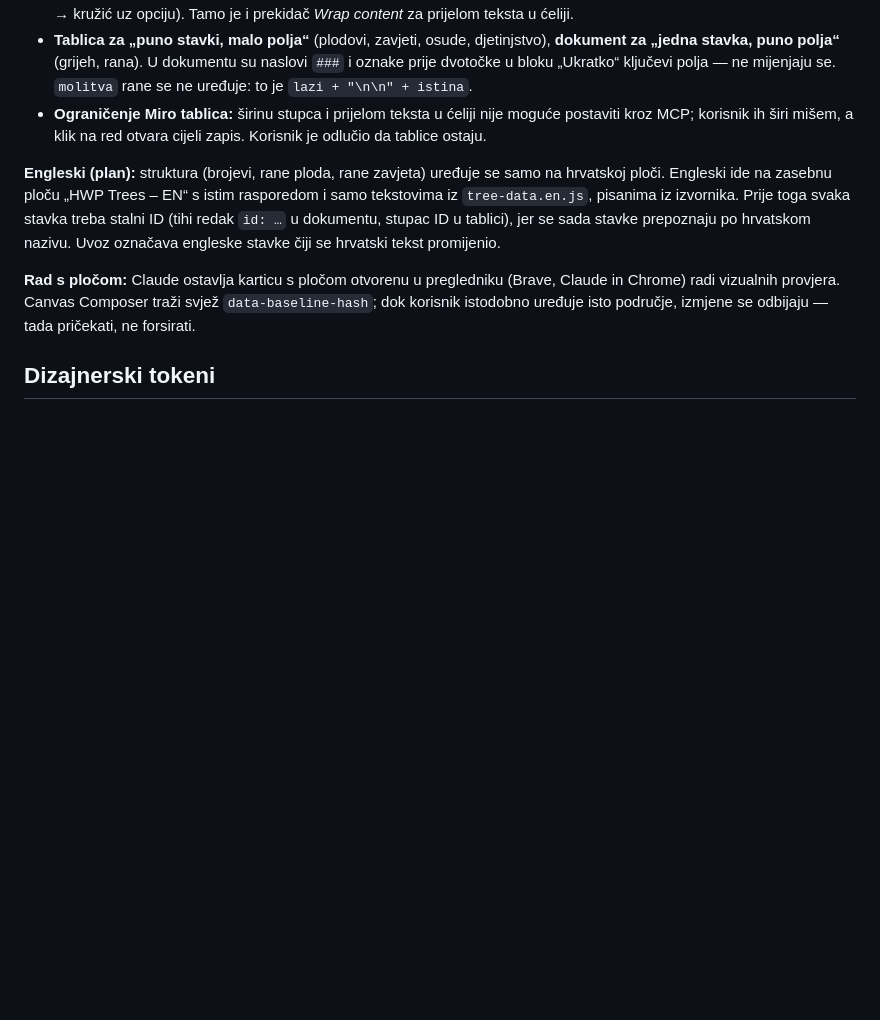
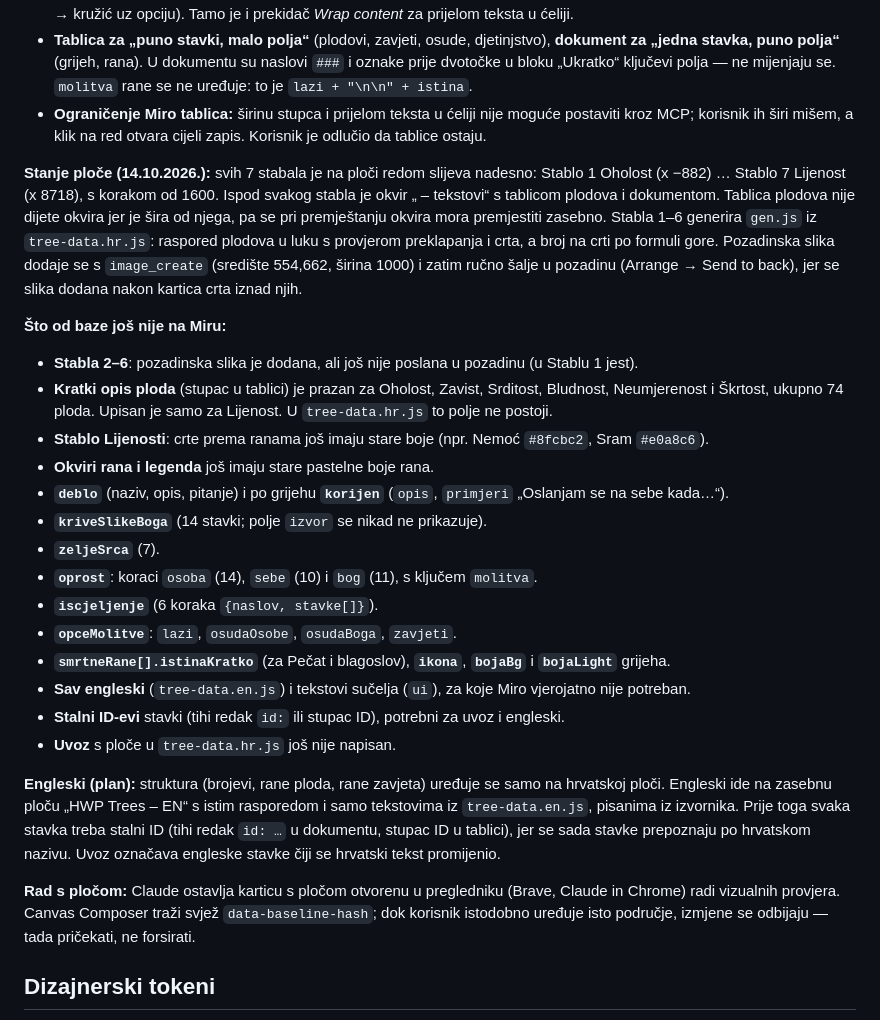
Before and after one commit to kmagdic/behealed_tree, a Markdown page: CLAUDE.md, the part around the change. Drawn GitHub-style; blank space fills up the shorter version.

Commit message:
docs: Miro ploča - svih 7 stabala, stanje i popis onoga što još nije na ploči
Co-Authored-By: Claude Opus 5.5 <noreply@anthropic.com>

```diff
--- a/CLAUDE.md
+++ b/CLAUDE.md
@@ -293,6 +293,24 @@ Rane, zavjeti, osude i rane iz djetinjstva **zajednički su svim stablima** —
 - **Tablica za „puno stavki, malo polja“** (plodovi, zavjeti, osude, djetinjstvo), **dokument za „jedna stavka, puno polja“** (grijeh, rana). U dokumentu su naslovi `###` i oznake prije dvotočke u bloku „Ukratko“ ključevi polja — ne mijenjaju se. `molitva` rane se ne uređuje: to je `lazi + "\n\n" + istina`.
 - **Ograničenje Miro tablica:** širinu stupca i prijelom teksta u ćeliji nije moguće postaviti kroz MCP; korisnik ih širi mišem, a klik na red otvara cijeli zapis. Korisnik je odlučio da tablice ostaju.
 
+**Stanje ploče (14.10.2026.):** svih 7 stabala je na ploči redom slijeva nadesno: Stablo 1 Oholost (x −882) … Stablo 7 Lijenost (x 8718), s korakom od 1600. Ispod svakog stabla je okvir „<Grijeh> – tekstovi“ s tablicom plodova i dokumentom. Tablica plodova nije dijete okvira jer je šira od njega, pa se pri premještanju okvira mora premjestiti zasebno. Stabla 1–6 generira `gen.js` iz `tree-data.hr.js`: raspored plodova u luku s provjerom preklapanja i crta, a broj na crti po formuli gore. Pozadinska slika dodaje se s `image_create` (središte 554,662, širina 1000) i zatim ručno šalje u pozadinu (Arrange → Send to back), jer se slika dodana nakon kartica crta iznad njih.
+
+**Što od baze još nije na Miru:**
+- **Stabla 2–6**: pozadinska slika je dodana, ali još nije poslana u pozadinu (u Stablu 1 jest).
+- **Kratki opis ploda** (stupac u tablici) je prazan za Oholost, Zavist, Srditost, Bludnost, Neumjerenost i Škrtost, ukupno 74 ploda. Upisan je samo za Lijenost. U `tree-data.hr.js` to polje ne postoji.
+- **Stablo Lijenosti**: crte prema ranama još imaju stare boje (npr. Nemoć `#8fcbc2`, Sram `#e0a8c6`).
+- **Okviri rana i legenda** još imaju stare pastelne boje rana.
+- **`deblo`** (naziv, opis, pitanje) i po grijehu **`korijen`** (`opis`, `primjeri` „Oslanjam se na sebe kada…“).
+- **`kriveSlikeBoga`** (14 stavki; polje `izvor` se nikad ne prikazuje).
+- **`zeljeSrca`** (7).
+- **`oprost`**: koraci `osoba` (14), `sebe` (10) i `bog` (11), s ključem `molitva`.
+- **`iscjeljenje`** (6 koraka `{naslov, stavke[]}`).
+- **`opceMolitve`**: `lazi`, `osudaOsobe`, `osudaBoga`, `zavjeti`.
+- **`smrtneRane[].istinaKratko`** (za Pečat i blagoslov), **`ikona`**, **`bojaBg`** i **`bojaLight`** grijeha.
+- **Sav engleski** (`tree-data.en.js`) i tekstovi sučelja (`ui`), za koje Miro vjerojatno nije potreban.
+- **Stalni ID-evi** stavki (tihi redak `id:` ili stupac ID), potrebni za uvoz i engleski.
+- **Uvoz** s ploče u `tree-data.hr.js` još nije napisan.
+
 **Engleski (plan):** struktura (brojevi, rane ploda, rane zavjeta) uređuje se samo na hrvatskoj ploči. Engleski ide na zasebnu ploču „HWP Trees – EN“ s istim rasporedom i samo tekstovima iz `tree-data.en.js`, pisanima iz izvornika. Prije toga svaka stavka treba stalni ID (tihi redak `id: …` u dokumentu, stupac ID u tablici), jer se sada stavke prepoznaju po hrvatskom nazivu. Uvoz označava engleske stavke čiji se hrvatski tekst promijenio.
 
 **Rad s pločom:** Claude ostavlja karticu s pločom otvorenu u pregledniku (Brave, Claude in Chrome) radi vizualnih provjera. Canvas Composer traži svjež `data-baseline-hash`; dok korisnik istodobno uređuje isto područje, izmjene se odbijaju — tada pričekati, ne forsirati.
```
